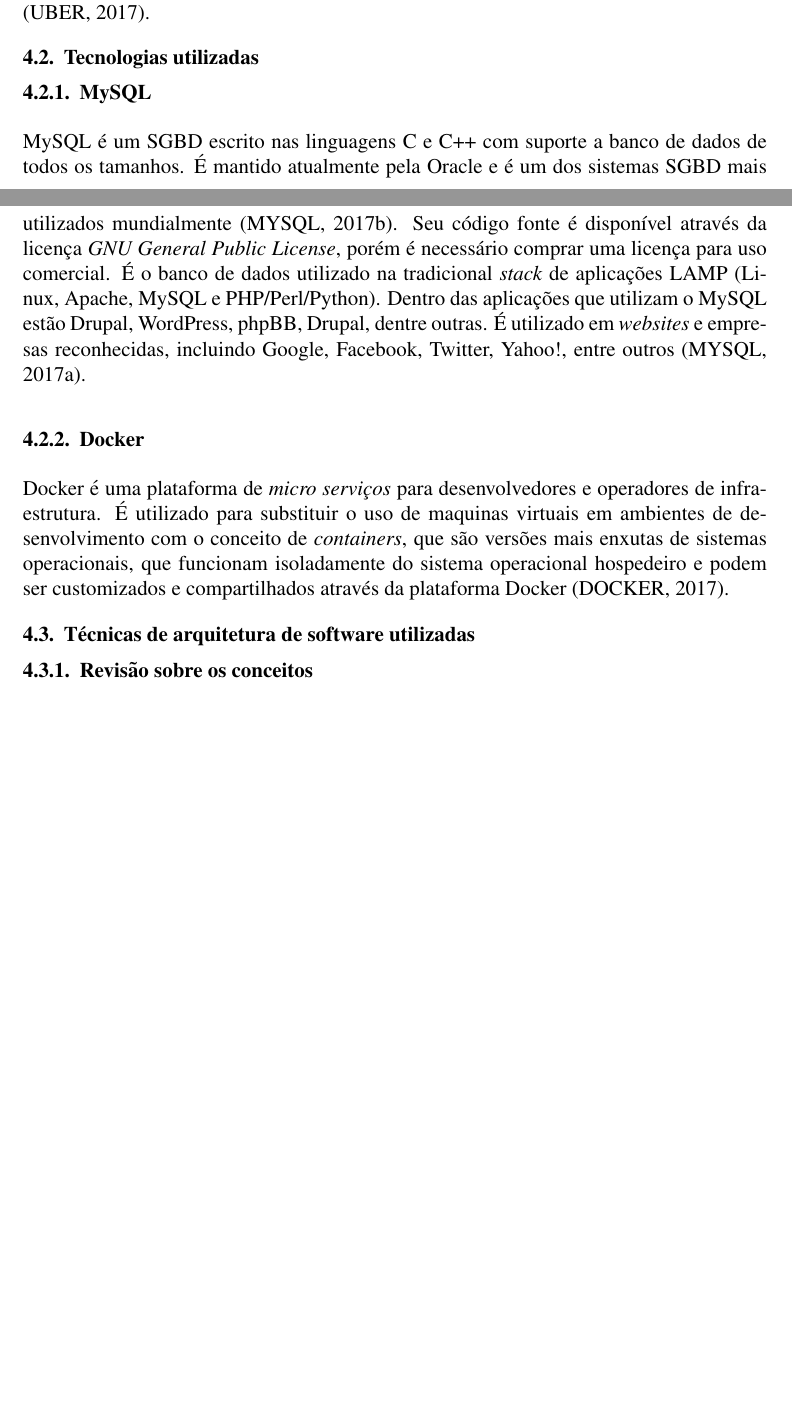
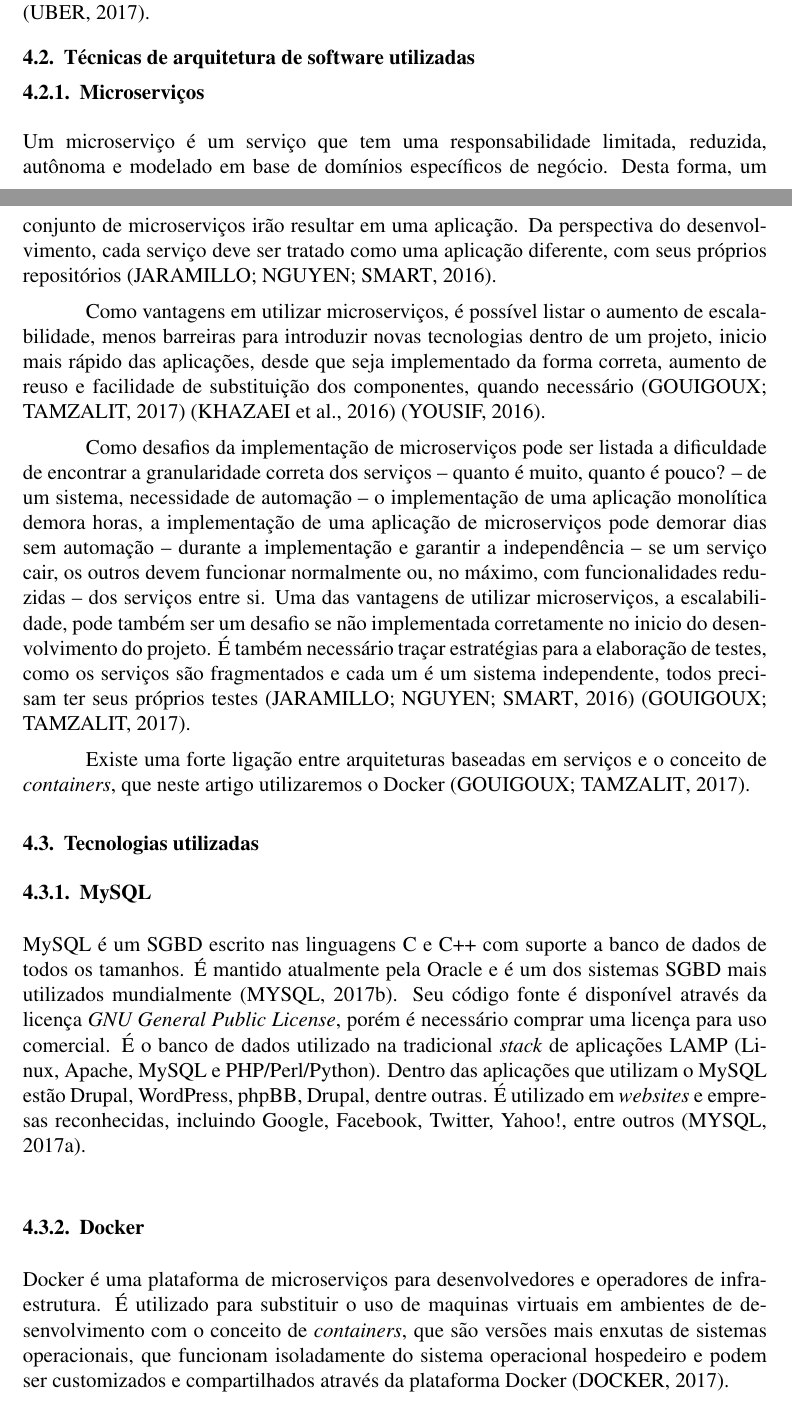
Before and after one commit to athosbr99/an35c-relatorio, a LaTeX document (artigo-uber.tex): two parts of pages 1 and 2 of 2 before the commit and two parts of pages 1 and 2 of 3 after it, joined at a grey line, cut so that both start at the same text, the shorter picture padded with empty space. Compiled offline with pdfLaTeX; the source files are stored in an older character set and shown here as Unicode.

Commit message:
definição de microserviços

```diff
--- a/artigo-uber.tex
+++ b/artigo-uber.tex
@@ -53,6 +53,26 @@ o serviço UberX, permitindo que pessoas dirigissem com seus próprios carros. E
 Hoje a Uber possui serviços de transportes, entregas de alimentos e pacotes,
 com colaboradores utilizando desde bicicletas até caminhões, presente em 633 cidades do mundo \cite{uber2017}.
 
+\subsection{Técnicas de arquitetura de software utilizadas}
+
+\subsubsection{Microserviços}
+
+Um microserviço é um serviço que tem uma responsabilidade limitada, reduzida, autônoma e modelado em base de domínios específicos de negócio. Desta forma, um conjunto de microserviços irão resultar
+em uma aplicação. Da perspectiva do desenvolvimento, cada serviço deve ser tratado como uma aplicação diferente, com seus próprios repositórios \cite{Jaramillo2016}.
+
+Como vantagens em utilizar microserviços, é possível listar o aumento de escalabilidade, menos barreiras para introduzir novas tecnologias dentro de um projeto,
+inicio mais rápido das aplicações, desde que seja implementado da forma correta, aumento de reuso e facilidade de substituição dos componentes, quando necessário
+\cite{Gouigoux2017} \cite{Khazaei2016} \cite{Yousif2016}.
+
+Como desafios da implementação de microserviços pode ser listada a dificuldade de encontrar a granularidade correta dos serviços -- quanto é muito, quanto é pouco? -- de um sistema,
+necessidade de automação -- o implementação de uma aplicação monolítica demora horas, a implementação de uma aplicação de microserviços pode demorar dias sem automação --
+durante a implementação e garantir a independência -- se um serviço cair, os outros devem funcionar normalmente ou, no máximo, com funcionalidades reduzidas -- dos
+serviços entre si. Uma das vantagens de utilizar microserviços, a escalabilidade, pode também ser um desafio se não implementada corretamente no inicio do desenvolvimento
+do projeto. É também necessário traçar estratégias para a elaboração de testes, como os serviços são fragmentados e cada um é um sistema independente, todos precisam ter seus próprios testes
+\cite{Jaramillo2016} \cite{Gouigoux2017}.
+
+Existe uma forte ligação entre arquiteturas baseadas em serviços e o conceito de \textit{containers}, que neste artigo utilizaremos o Docker \cite{Gouigoux2017}.
+
 \subsection{Tecnologias utilizadas} % Athos
 
 \subsubsection{MySQL}
@@ -66,14 +86,9 @@ incluindo Google, Facebook, Twitter, Yahoo!, entre outros \cite{mysql2017-2}.
 
 \subsubsection{Docker}
 
-Docker é uma plataforma de \textit{micro serviços} para desenvolvedores e operadores de infraestrutura.
-É utilizado para substituir o uso de maquinas virtuais em ambientes de desenvolvimento com o conceito de
-\textit{containers}, que são versões mais enxutas de sistemas operacionais, que funcionam isoladamente do sistema operacional hospedeiro
-e podem ser customizados e compartilhados através da plataforma Docker \cite{docker2017}.
-
-\subsection{Técnicas de arquitetura de software utilizadas} % Lais, micro serviços
-
-\subsubsection{Revisão sobre os conceitos} % Athos
+Docker é uma plataforma de microserviços para desenvolvedores e operadores de infraestrutura. É utilizado para substituir o uso de maquinas virtuais em ambientes
+de desenvolvimento com o conceito de \textit{containers}, que são versões mais enxutas de sistemas operacionais, que funcionam isoladamente do sistema operacional
+hospedeiro e podem ser customizados e compartilhados através da plataforma Docker \cite{docker2017}.
 
 \subsection{Detalhes da Implementação}
 
```
Also changed, not shown: artigo-uber.tex (2 more changed lines).
